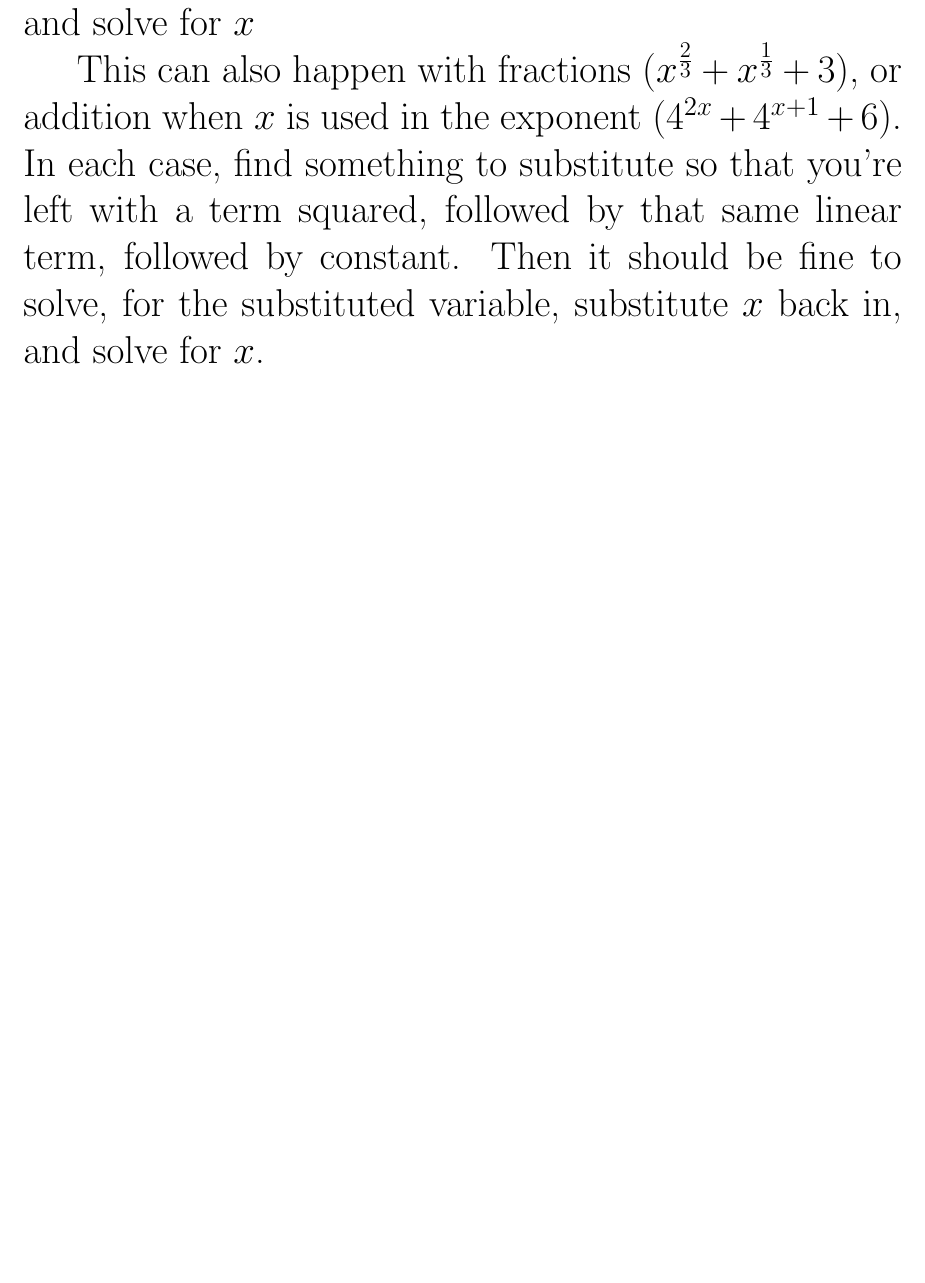
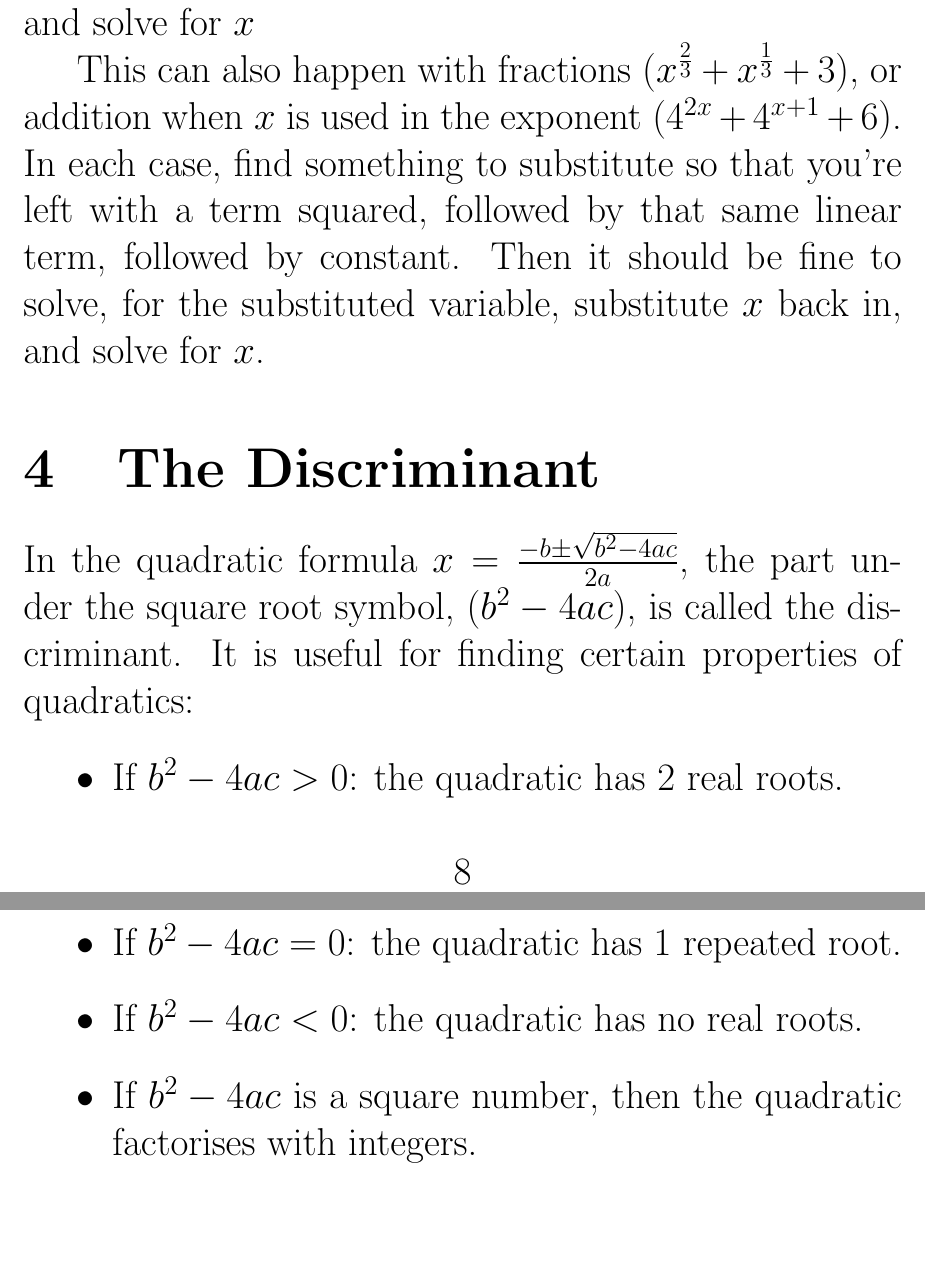
Before and after one commit to gforcedev/alevel, a LaTeX document (Maths/master.tex, which reads Maths/term1/smith-quadratics.tex): part of page 8 of 8 before the commit and two parts of pages 8 and 9 of 9 after it, the two joined at a grey line, cut so that both start at the same text, the shorter picture padded with empty space. Compiled offline with pdfLaTeX.

Commit message:
Add discriminant

```diff
--- a/Maths/term1/smith-quadratics.tex
+++ b/Maths/term1/smith-quadratics.tex
@@ -105,3 +106,12 @@ Some quadratics may be disguised. For example, if there are other indices involv
 Don't forget, after solving for $y$, to then sub $x^2$ back in and solve for $x$
 
 This can also happen with fractions ($x^{\frac{2}{3}}+x^{\frac{1}{3}}+3$), or addition when $x$ is used in the exponent ($4^{2x}+4^{x+1}+6$). In each case, find something to substitute so that you're left with a term squared, followed by that same linear term, followed by constant. Then it should be fine to solve, for the substituted variable, substitute $x$ back in, and solve for $x$.
+
+\section{The Discriminant}
+In the quadratic formula $x=\frac{-b\pm \sqrt{b^2-4ac}}{2a}$, the part under the square root symbol, ($b^2-4ac$), is called the discriminant. It is useful for finding certain properties of quadratics:
+\begin{itemize}
+    \item If $b^2-4ac > 0$: the quadratic has 2 real roots.
+    \item If $b^2-4ac = 0$: the quadratic has 1 repeated root.
+    \item If $b^2-4ac < 0$: the quadratic has no real roots.
+    \item If $b^2-4ac$ is a square number, then the quadratic factorises with integers.
+\end{itemize}
```
Also changed, not shown: Maths/term1/smith-quadratics.tex (1 more changed lines).
